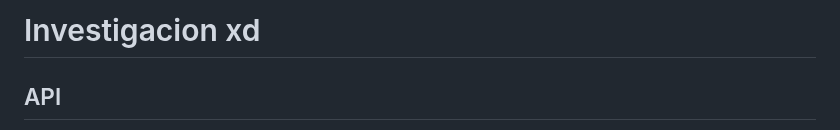
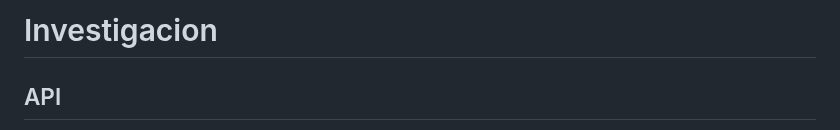
Before and after one commit to DanielSegovia07/API-REST, a Markdown page: parcial1/investigacionAPI.md, the part around the change. Drawn GitHub-style.

Commit message:
CAMBIO NOMBRE

```diff
--- a/parcial1/investigacion.md
+++ b/parcial1/investigacionAPI.md
@@ -1,4 +1,4 @@
-<h1> Investigacion xd</h1>
+<h1> Investigacion</h1>
 <h2>API</h2>
 <p>Una API (Application Programming Interface, en inglés) es un conjunto de herramientas, protocolos y definiciones que permiten que diferentes programas o sistemas se comuniquen entre sí. En términos simples, es una interfaz que permite que un software interactúe con otro.</p>
 <ol>
```
